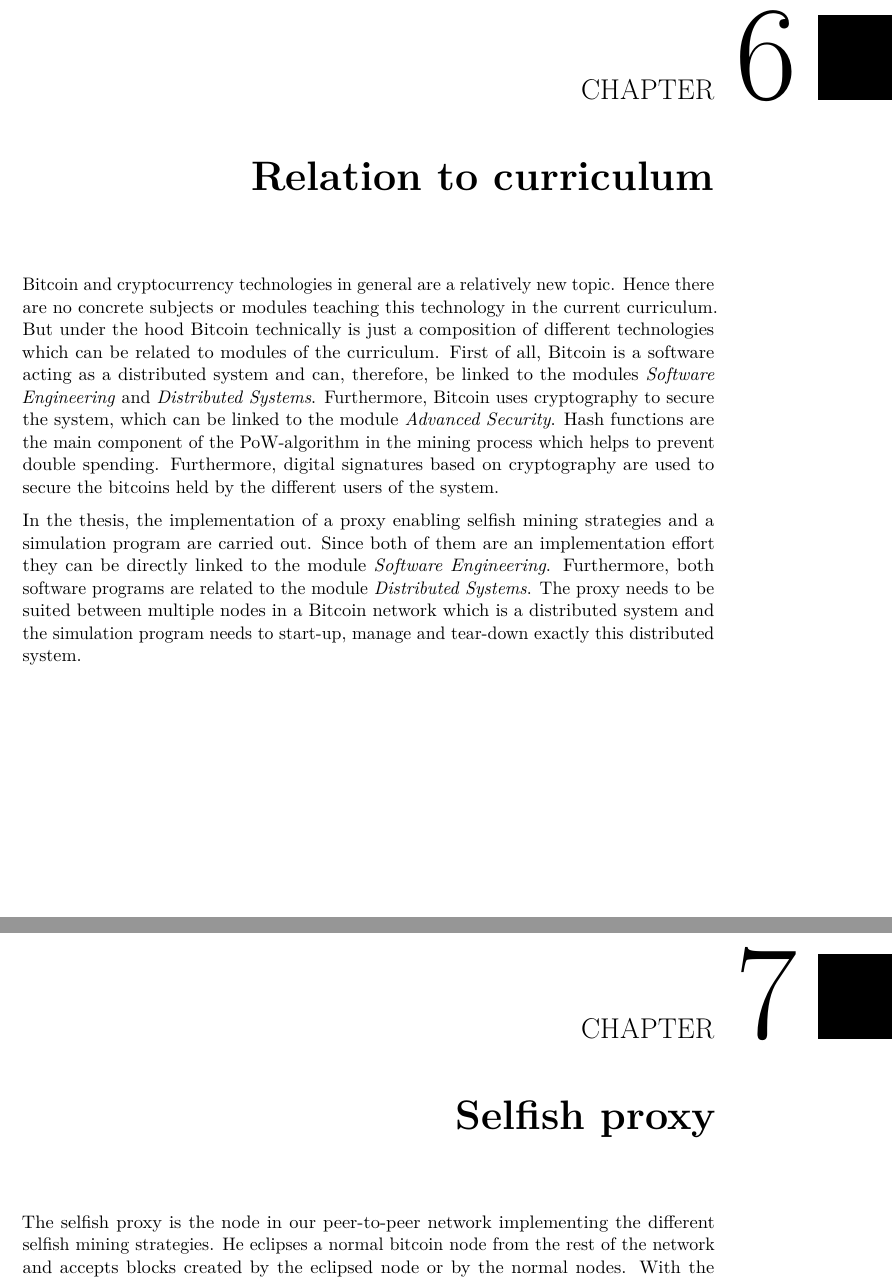
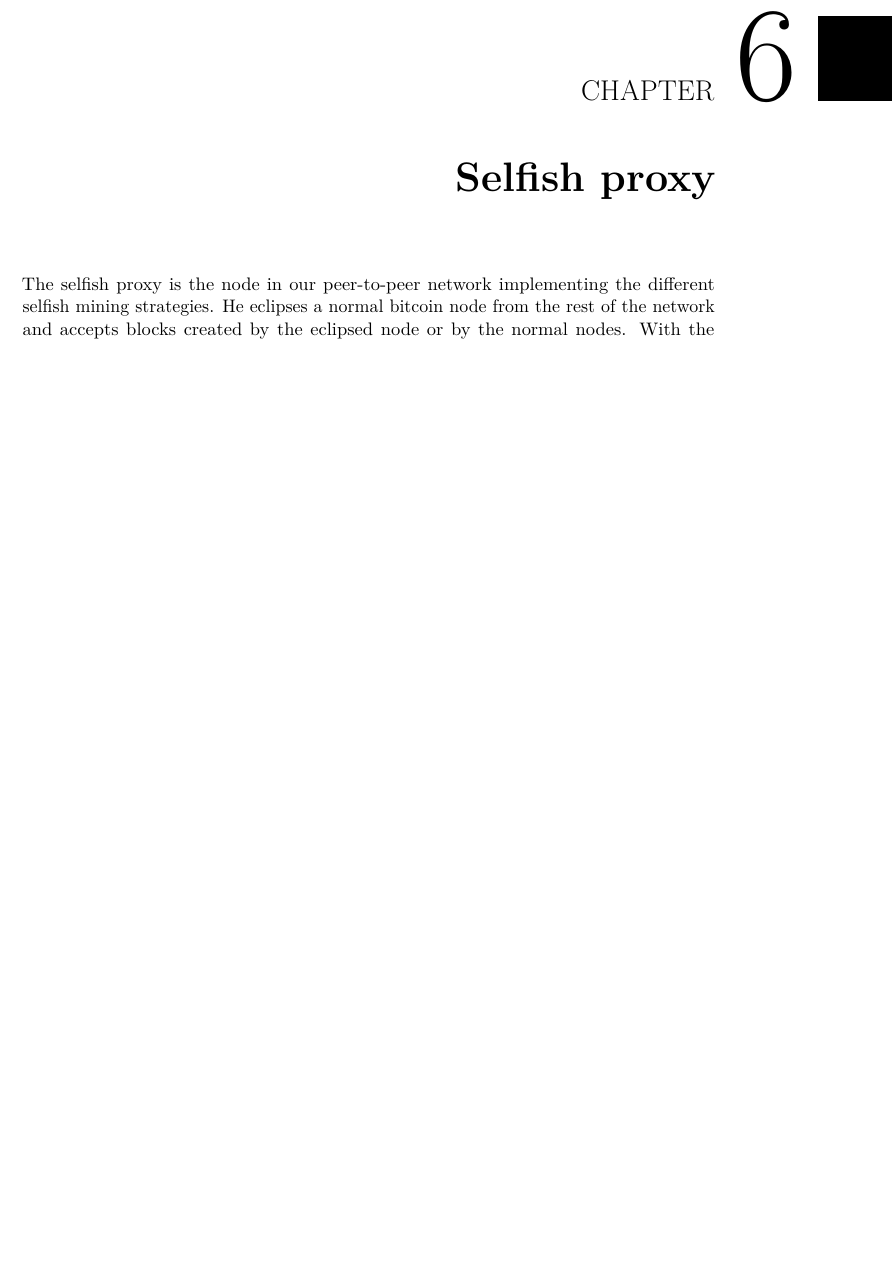
Before and after one commit to simonmulser/master-thesis, a LaTeX thesis (thesis/thesis.tex, which reads thesis/chapters/curriculum.tex): two parts of pages 29 and 31 of 68 before the commit and part of page 29 of 66 after it, the two joined at a grey line, cut so that both start at the same text, the shorter picture padded with empty space. Compiled offline with pdfLaTeX.

Commit message:
remove relation to curiculum

```diff
--- a/thesis/chapters/curriculum.tex
+++ /dev/null
@@ -1,12 +0,0 @@
-Bitcoin and cryptocurrency technologies in general are a relatively new topic.
-Hence there are no concrete subjects or modules teaching this technology in the current curriculum.
-But under the hood Bitcoin technically is just a composition of different technologies which can be related to modules of the curriculum.
-First of all, Bitcoin is a software acting as a distributed system and can, therefore, be linked to the modules \textit{Software Engineering} and \textit{Distributed Systems}.
-Furthermore, Bitcoin uses cryptography to secure the system, which can be linked to the module \textit{Advanced Security}.
-Hash functions are the main component of the PoW-algorithm in the mining process which helps to prevent double spending.
-Furthermore, digital signatures based on cryptography are used to secure the bitcoins held by the different users of the system.
-
-In the thesis, the implementation of a proxy enabling selfish mining strategies and a simulation program are carried out.
-Since both of them are an implementation effort they can be directly linked to the module \textit{Software Engineering}.
-Furthermore, both software programs are related to the module \textit{Distributed Systems}.
-The proxy needs to be suited between multiple nodes in a Bitcoin network which is a distributed system and the simulation program needs to start-up, manage and tear-down exactly this distributed system.
--- a/thesis/thesis.tex
+++ b/thesis/thesis.tex
@@ -143,9 +143,6 @@
 \chapter{State-of-the-art}
 \input{chapters/state_of_the_art}
 
-\chapter{Relation to curriculum}
-\input{chapters/curriculum}
-
 \chapter{Selfish proxy}
 \input{chapters/architecture_selfish_proxy}
 
```
